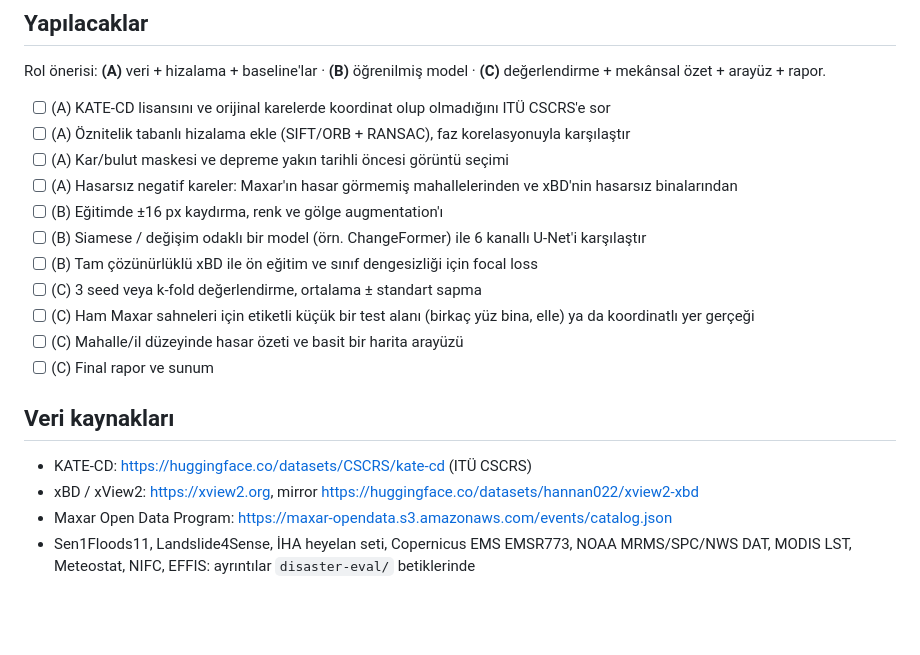
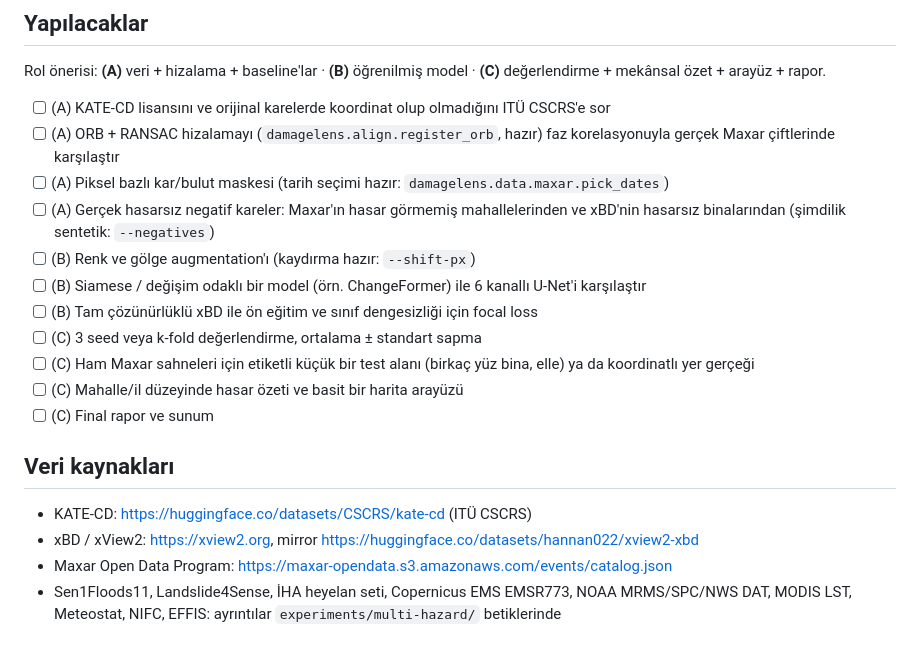
Before and after one commit to Ceng391-Project/damagelens, a Markdown page: README.md, the part around one of its changes. Drawn GitHub-style; blank space fills up the shorter version.

```diff
--- a/README.md
+++ b/README.md
@@ -99,10 +110,10 @@ download_data.sh  veri indirme
 Rol önerisi: **(A)** veri + hizalama + baseline'lar · **(B)** öğrenilmiş model · **(C)** değerlendirme + mekânsal özet + arayüz + rapor.
 
 - [ ] (A) KATE-CD lisansını ve orijinal karelerde koordinat olup olmadığını ITÜ CSCRS'e sor
-- [ ] (A) Öznitelik tabanlı hizalama ekle (SIFT/ORB + RANSAC), faz korelasyonuyla karşılaştır
-- [ ] (A) Kar/bulut maskesi ve depreme yakın tarihli öncesi görüntü seçimi
-- [ ] (A) Hasarsız negatif kareler: Maxar'ın hasar görmemiş mahallelerinden ve xBD'nin hasarsız binalarından
-- [ ] (B) Eğitimde ±16 px kaydırma, renk ve gölge augmentation'ı
+- [ ] (A) ORB + RANSAC hizalamayı (`damagelens.align.register_orb`, hazır) faz korelasyonuyla gerçek Maxar çiftlerinde karşılaştır
+- [ ] (A) Piksel bazlı kar/bulut maskesi (tarih seçimi hazır: `damagelens.data.maxar.pick_dates`)
+- [ ] (A) Gerçek hasarsız negatif kareler: Maxar'ın hasar görmemiş mahallelerinden ve xBD'nin hasarsız binalarından (şimdilik sentetik: `--negatives`)
+- [ ] (B) Renk ve gölge augmentation'ı (kaydırma hazır: `--shift-px`)
 - [ ] (B) Siamese / değişim odaklı bir model (örn. ChangeFormer) ile 6 kanallı U-Net'i karşılaştır
 - [ ] (B) Tam çözünürlüklü xBD ile ön eğitim ve sınıf dengesizliği için focal loss
 - [ ] (C) 3 seed veya k-fold değerlendirme, ortalama ± standart sapma
@@ -115,4 +126,4 @@ Rol önerisi: **(A)** veri + hizalama + baseline'lar · **(B)** öğrenilmiş mo
 - KATE-CD: https://huggingface.co/datasets/CSCRS/kate-cd (ITÜ CSCRS)
 - xBD / xView2: https://xview2.org, mirror https://huggingface.co/datasets/hannan022/xview2-xbd
 - Maxar Open Data Program: https://maxar-opendata.s3.amazonaws.com/events/catalog.json
-- Sen1Floods11, Landslide4Sense, İHA heyelan seti, Copernicus EMS EMSR773, NOAA MRMS/SPC/NWS DAT, MODIS LST, Meteostat, NIFC, EFFIS: ayrıntılar `disaster-eval/` betiklerinde
+- Sen1Floods11, Landslide4Sense, İHA heyelan seti, Copernicus EMS EMSR773, NOAA MRMS/SPC/NWS DAT, MODIS LST, Meteostat, NIFC, EFFIS: ayrıntılar `experiments/multi-hazard/` betiklerinde
```
Also changed, not shown: other parts of README.md (+31 -20 lines).
